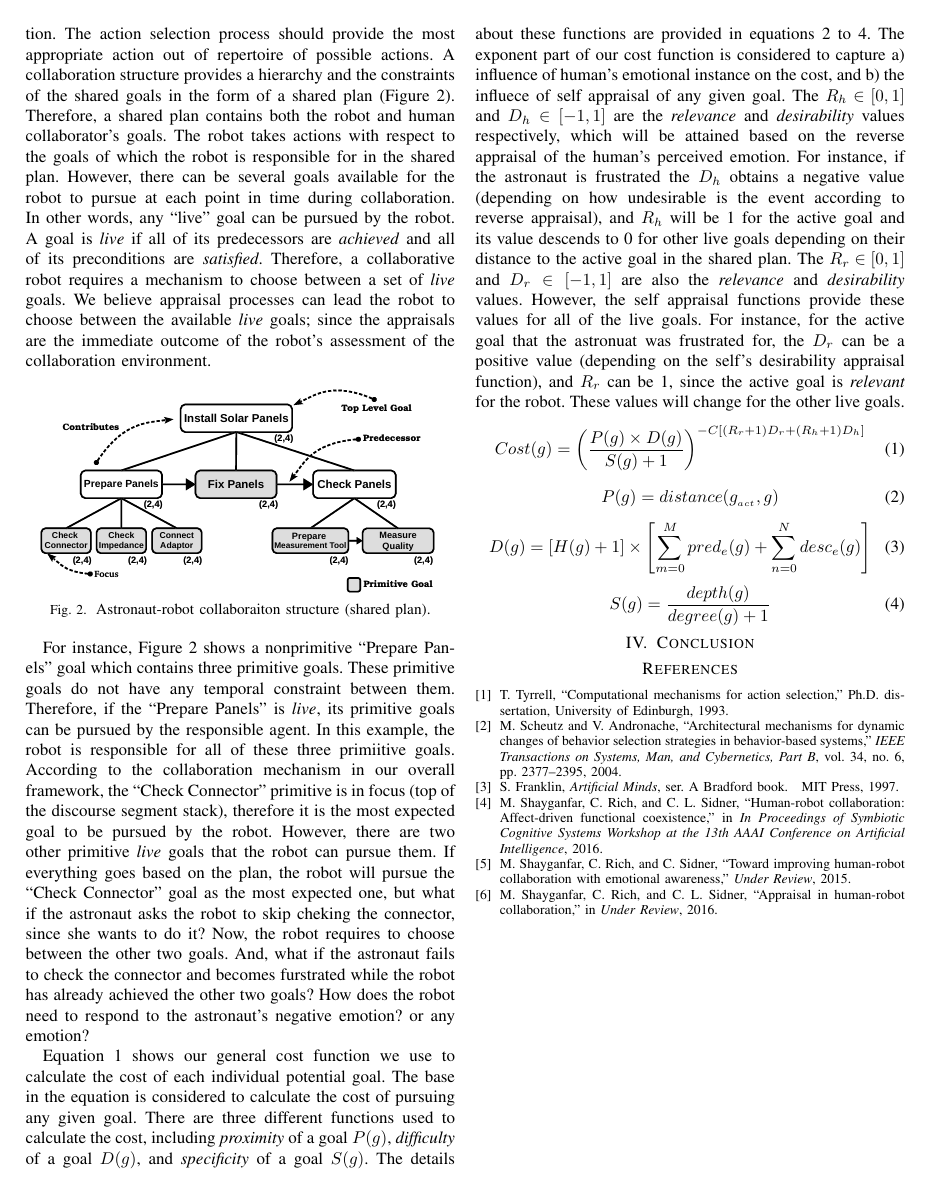
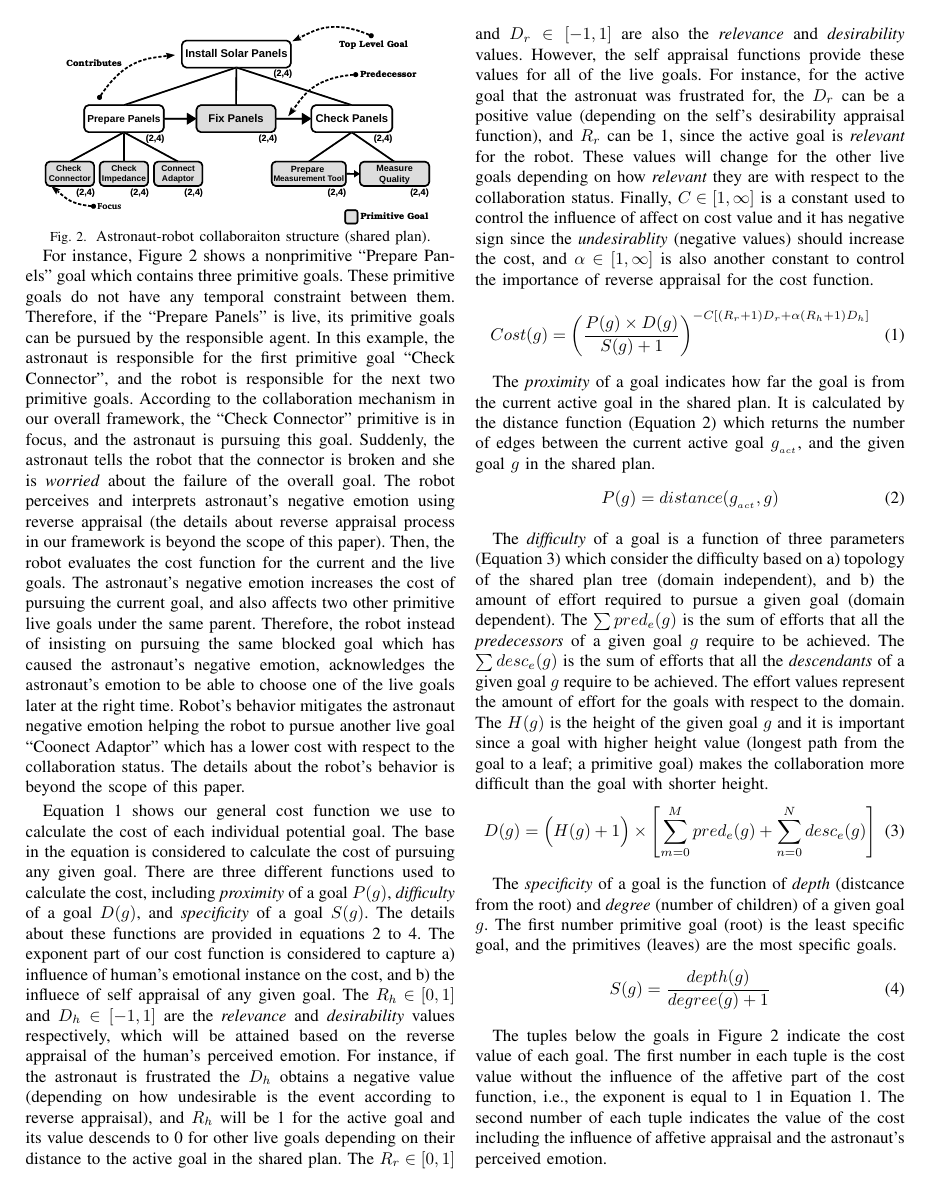
Before and after one commit to mshayganfar/HRI-LBR2016, a LaTeX paper (MahniShayganfar-HRI2016.tex): page 2 of 2 before the commit and page 2 of 3 after it. Compiled offline with pdfLaTeX; a missing font is replaced by an installed copy or a similar font; a LaTeX package or settings file that is missing is left out.

Commit message:
Made some changes.

```diff
--- a/MahniShayganfar-HRI2016.tex
+++ b/MahniShayganfar-HRI2016.tex
@@ -493,15 +489,0 @@ In our current work, we are investigating how appraisal can influence the
-\textit{action selection} process during collaboration. The action selection
-process should provide the most appropriate action out of repertoire of possible
-actions. A collaboration structure provides a hierarchy and the constraints of
-the shared goals in the form of a shared plan (Figure \ref{fig:taskModel}).
-Therefore, a shared plan contains both the robot and human collaborator's goals.
-The robot takes actions with respect to the goals of which the robot is
-responsible for in the shared plan. However, there can be several goals
-available for the robot to pursue at each point in time during collaboration.
-In other words, any ``live'' goal can be pursued by the robot. A goal is
-\textit{live} if all of its predecessors are \textit{achieved} and all of its
-preconditions are \textit{satisfied}. Therefore, a collaborative robot requires
-a mechanism to choose between a set of \textit{live} goals. We believe appraisal
-processes can lead the robot to choose between the available \textit{live}
-goals; since the appraisals are the immediate outcome of the robot's assessment
-of the collaboration environment.
@@ -508,29 +502,36 @@ of the collaboration environment.
 
 \begin{figure}[tbh]
   \centering
-  \includegraphics[width=0.45\textwidth]{figure/collaborationStructure-croped.pdf}
-  \vspace*{-2mm}
+  \includegraphics[width=0.44\textwidth]{figure/collaborationStructure-croped.pdf}
+  \vspace*{-3mm}
   \caption{{\fontsize{9}{9}\selectfont Astronaut-robot collaboraiton structure
   (shared plan).}}
   \label{fig:taskModel}
+  \vspace*{-9mm}
 \end{figure}
 
 For instance, Figure \ref{fig:taskModel} shows a nonprimitive ``Prepare Panels''
 goal which contains three primitive goals. These primitive goals do not have any
-temporal constraint between them. Therefore, if the ``Prepare Panels'' is
-\textit{live}, its primitive goals can be pursued by the responsible agent. In
-this example, the robot is responsible for all of these three primiitive goals.
-According to the collaboration mechanism in our overall framework, the ``Check
-Connector'' primitive is in focus (top of the discourse segment stack),
-therefore it is the most expected goal to be pursued by the robot. However,
-there are two other primitive \textit{live} goals that the robot can pursue
-them. If everything goes based on the plan, the robot will pursue the ``Check
-Connector'' goal as the most expected one, but what if the astronaut asks the
-robot to skip cheking the connector, since she wants to do it? Now, the robot
-requires to choose between the other two goals. And, what if the astronaut fails
-to check the connector and becomes furstrated while the robot has already
-achieved the other two goals? How does the robot need to respond to the
-astronaut's negative emotion? or any emotion?
+temporal constraint between them. Therefore, if the ``Prepare Panels'' is live,
+its primitive goals can be pursued by the responsible agent. In this example,
+the astronaut is responsible for the first primitive goal ``Check Connector'',
+and the robot is responsible for the next two primitive goals. According to the
+collaboration mechanism in our overall framework, the ``Check Connector''
+primitive is in focus, and the astronaut is pursuing this goal. Suddenly, the
+astronaut tells the robot that the connector is broken and she is
+\textit{worried} about the failure of the overall goal. The robot perceives and
+interprets astronaut's negative emotion using reverse appraisal (the details
+about reverse appraisal process in our framework is beyond the scope of this
+paper). Then, the robot evaluates the cost function for the current and the live
+goals. The astronaut's negative emotion increases the cost of pursuing the
+current goal, and also affects two other primitive live goals under the same
+parent. Therefore, the robot instead of insisting on pursuing the same blocked
+goal which has caused the astronaut's negative emotion, acknowledges the
+astronaut's emotion to be able to choose one of the live goals later at the
+right time. Robot's behavior mitigates the astronaut negative emotion helping
+the robot to pursue another live goal ``Coonect Adaptor" which has a lower cost
+with respect to the collaboration status. The details about the robot's behavior
+is beyond the scope of this paper.
 
 Equation \ref{eqn:cost} shows our general cost function we use to calculate the
 cost of each individual potential goal. The base in the equation is considered
@@ -554,32 +555,67 @@ goals. For instance, for the active goal that the astronuat was frustrated for,
 the $D_r$ can be a positive value (depending on the self's desirability
 appraisal function), and $R_r$ can be 1, since the active goal is
 \textit{relevant} for the robot. These values will change for the other live
-goals.
+goals depending on how \textit{relevant} they are with respect to the
+collaboration status. Finally, $C\in[1,\infty]$ is a constant used to control the
+influence of affect on cost value and it has negative sign since the
+\textit{undesirablity} (negative values) should increase the cost, and
+$\alpha\in[1,\infty]$ is also another constant to control the importance of
+reverse appraisal for the cost function.
 
 \vspace*{-3mm}
 \begin{equation}
-Cost(g) = \left(\frac{P(g)\times D(g)}{S(g)+1}\right)^{-C[(R_r+1)D_r +
+Cost(g) = \left(\frac{P(g)\times D(g)}{S(g)+1}\right)^{-C[(R_r+1)D_r + \alpha
 (R_h+1)D_h]}
 \label{eqn:cost}
 \end{equation}
 
-\vspace*{-1mm}
+The \textit{proximity} of a goal indicates how far the goal is from the current
+active goal in the shared plan. It is calculated by the distance function
+(Equation \ref{eqn:proximity}) which returns the number of edges between the
+current active goal $g_{_{act}}$, and the given goal $g$ in the shared plan.
+
+\vspace*{-3mm}
 \begin{equation}
 P(g) =  distance(g_{_{act}},g)
 \label{eqn:proximity}
 \end{equation}
 
+The \textit{difficulty} of a goal is a function of three parameters (Equation
+\ref{eqn:difficulty}) which consider the difficulty based on a) topology of the
+shared plan tree (domain independent), and b) the amount of effort required to
+pursue a given goal (domain dependent). The $\sum pred_e(g)$ is the sum of
+efforts that all the \textit{predecessors} of a given goal $g$ require to be
+achieved. The $\sum desc_e(g)$ is the sum of efforts that all the
+\textit{descendants} of a given goal $g$ require to be achieved. The effort
+values represent the amount of effort for the goals with respect to the domain.
+The $H(g)$ is the height of the given goal $g$ and it is important since a goal
+with higher height value (longest path from the goal to a leaf; a primitive
+goal) makes the collaboration more difficult than the goal with shorter height.
+
 \vspace*{-5mm}
 \begin{equation}
-D(g) = \left[H(g)+1\right]\times\left[\sum\limits_{m=0}^{M} pred_e(g) +
+D(g) = \Big(H(g)+1\Big)\times\left[\sum\limits_{m=0}^{M} pred_e(g) +
 \sum\limits_{n=0}^{N} desc_e(g)\right]
 \label{eqn:difficulty}
 \end{equation}
 
+The \textit{specificity} of a goal is the function of \textit{depth} (distcance
+from the root) and \textit{degree} (number of children) of a given goal $g$. The
+first number primitive goal (root) is the least specific goal, and the
+primitives (leaves) are the most specific goals.
+
+\vspace*{-2mm}
 \begin{equation}
 S(g) = \frac{depth(g)}{degree(g)+1}
 \label{eqn:specificity}
 \end{equation}
+
+The tuples below the goals in Figure \ref{fig:taskModel} indicate the cost value
+of each goal. The first number in each tuple is the cost value without the
+influence of the affetive part of the cost function, i.e., the exponent is equal
+to 1 in Equation \ref{eqn:cost}. The second number of each tuple indicates the
+value of the cost including the influence of affetive appraisal and the
+astronaut's perceived emotion.
 
 % An example of a floating figure using the graphicx package.
 % Note that \label must occur AFTER (or within) \caption.
```
Also changed, not shown: MahniShayganfar-HRI2016.pdf, figure/ActionSelection-croped.pdf, figure/ActionSelection.pdf, tmp/MahniShayganfar-HRI2016.bbl, MahniShayganfar-HRI2016.tex (136 more changed lines), 4 other files.
